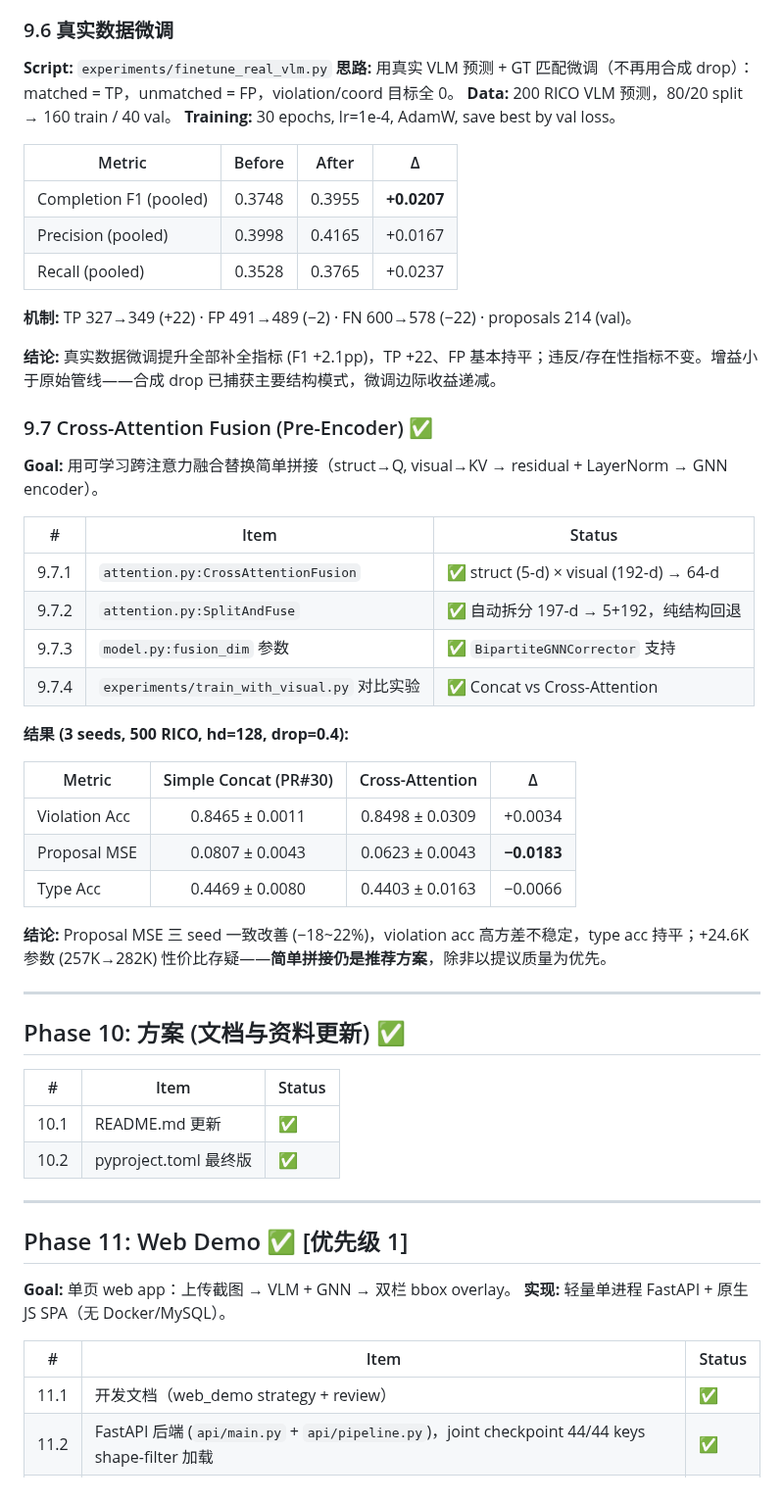
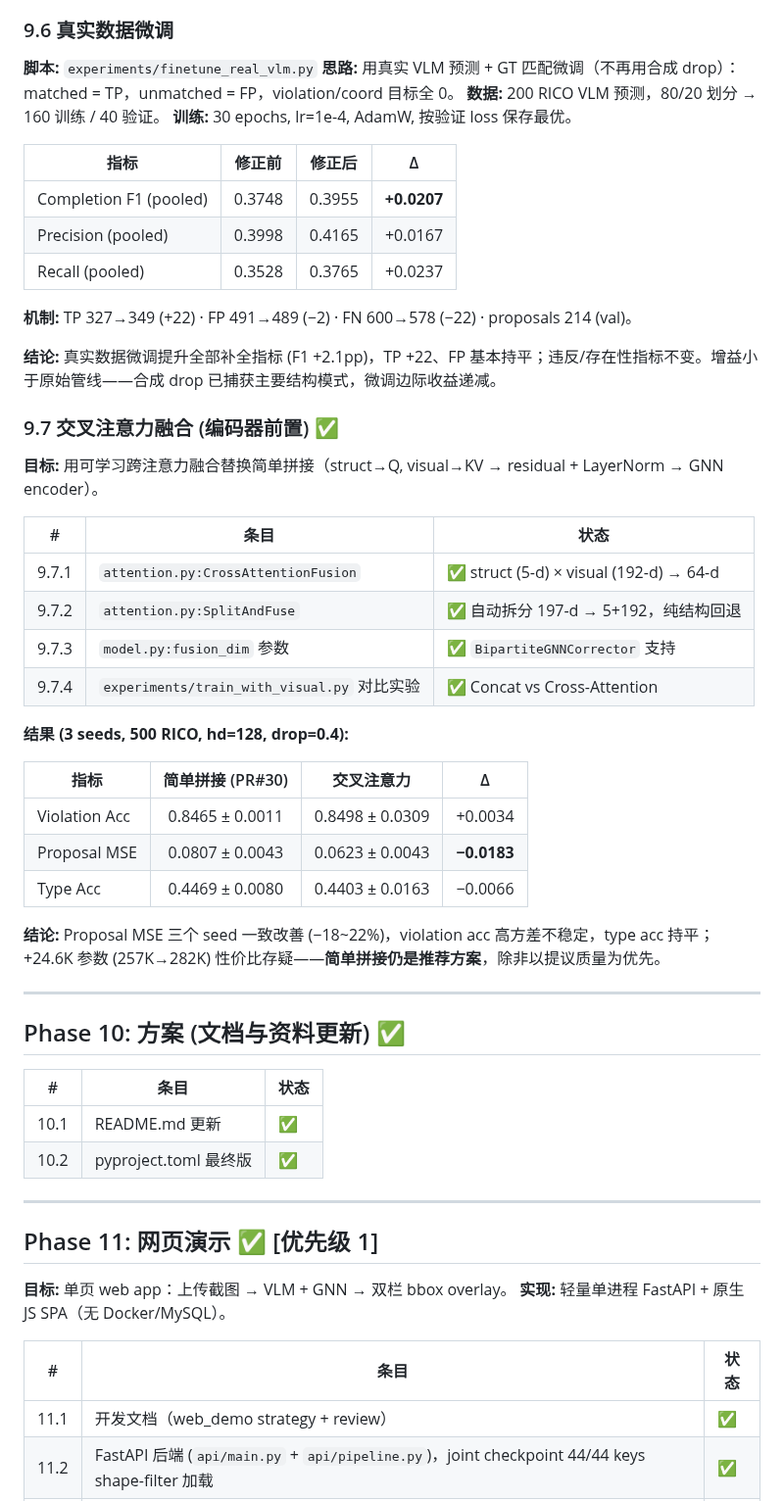
Before and after one commit to mrtsels/bipartite-gnn-gui, a Markdown page: TASK.md, the part around one of its changes. Shown at 98% size. Rendered like a GitHub page.

Commit message:
docs: localize TASK.md to Chinese, keep technical identifiers

```diff
--- a/TASK.md
+++ b/TASK.md
@@ -339,12 +339,12 @@ Qwen3-VL Flash 预测 (200 images) 经完成管线运行；RICO GT 稀疏导致
 
 ### 9.6 真实数据微调
 
-**Script:** `experiments/finetune_real_vlm.py`
+**脚本:** `experiments/finetune_real_vlm.py`
 **思路:** 用真实 VLM 预测 + GT 匹配微调（不再用合成 drop）：matched = TP，unmatched = FP，violation/coord 目标全 0。
-**Data:** 200 RICO VLM 预测，80/20 split → 160 train / 40 val。
-**Training:** 30 epochs, lr=1e-4, AdamW, save best by val loss。
+**数据:** 200 RICO VLM 预测，80/20 划分 → 160 训练 / 40 验证。
+**训练:** 30 epochs, lr=1e-4, AdamW, 按验证 loss 保存最优。
 
-| Metric | Before | After | Δ |
+| 指标 | 修正前 | 修正后 | Δ |
 |--------|:------:|:-----:|:-:|
 | Completion F1 (pooled) | 0.3748 | 0.3955 | **+0.0207** |
 | Precision (pooled) | 0.3998 | 0.4165 | +0.0167 |
@@ -354,11 +354,11 @@ Qwen3-VL Flash 预测 (200 images) 经完成管线运行；RICO GT 稀疏导致
 
 **结论:** 真实数据微调提升全部补全指标 (F1 +2.1pp)，TP +22、FP 基本持平；违反/存在性指标不变。增益小于原始管线——合成 drop 已捕获主要结构模式，微调边际收益递减。
 
-### 9.7 Cross-Attention Fusion (Pre-Encoder) ✅
+### 9.7 交叉注意力融合 (编码器前置) ✅
 
-**Goal:** 用可学习跨注意力融合替换简单拼接（struct→Q, visual→KV → residual + LayerNorm → GNN encoder）。
+**目标:** 用可学习跨注意力融合替换简单拼接（struct→Q, visual→KV → residual + LayerNorm → GNN encoder）。
 
-| # | Item | Status |
+| # | 条目 | 状态 |
 |---|------|--------|
 | 9.7.1 | `attention.py:CrossAttentionFusion` | ✅ struct (5-d) × visual (192-d) → 64-d |
 | 9.7.2 | `attention.py:SplitAndFuse` | ✅ 自动拆分 197-d → 5+192，纯结构回退 |
@@ -367,31 +367,31 @@ Qwen3-VL Flash 预测 (200 images) 经完成管线运行；RICO GT 稀疏导致
 
 **结果 (3 seeds, 500 RICO, hd=128, drop=0.4):**
 
-| Metric | Simple Concat (PR#30) | Cross-Attention | Δ |
+| 指标 | 简单拼接 (PR#30) | 交叉注意力 | Δ |
 |--------|:---------------------:|:---------------:|:-:|
 | Violation Acc | 0.8465 ± 0.0011 | 0.8498 ± 0.0309 | +0.0034 |
 | Proposal MSE | 0.0807 ± 0.0043 | 0.0623 ± 0.0043 | **−0.0183** |
 | Type Acc | 0.4469 ± 0.0080 | 0.4403 ± 0.0163 | −0.0066 |
 
-**结论:** Proposal MSE 三 seed 一致改善 (−18~22%)，violation acc 高方差不稳定，type acc 持平；+24.6K 参数 (257K→282K) 性价比存疑——**简单拼接仍是推荐方案**，除非以提议质量为优先。
+**结论:** Proposal MSE 三个 seed 一致改善 (−18~22%)，violation acc 高方差不稳定，type acc 持平；+24.6K 参数 (257K→282K) 性价比存疑——**简单拼接仍是推荐方案**，除非以提议质量为优先。
 
 ---
 
 ## Phase 10: 方案 (文档与资料更新) ✅
 
-| # | Item | Status |
+| # | 条目 | 状态 |
 |---|------|--------|
 | 10.1 | README.md 更新 | ✅ |
 | 10.2 | pyproject.toml 最终版 | ✅ |
 
 ---
 
-## Phase 11: Web Demo ✅ [优先级 1]
+## Phase 11: 网页演示 ✅ [优先级 1]
 
-**Goal:** 单页 web app：上传截图 → VLM + GNN → 双栏 bbox overlay。
+**目标:** 单页 web app：上传截图 → VLM + GNN → 双栏 bbox overlay。
 **实现:** 轻量单进程 FastAPI + 原生 JS SPA（无 Docker/MySQL）。
 
-| # | Item | Status |
+| # | 条目 | 状态 |
 |---|------|--------|
 | 11.1 | 开发文档（web_demo strategy + review） | ✅ |
 | 11.2 | FastAPI 后端 (`api/main.py` + `api/pipeline.py`)，joint checkpoint 44/44 keys shape-filter 加载 | ✅ |
```
Also changed, not shown: other parts of TASK.md (+68 -68 lines).
